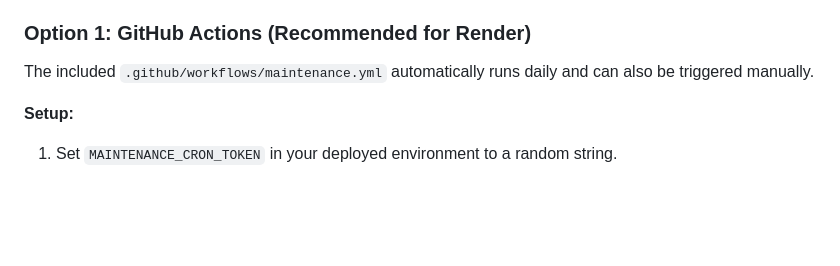
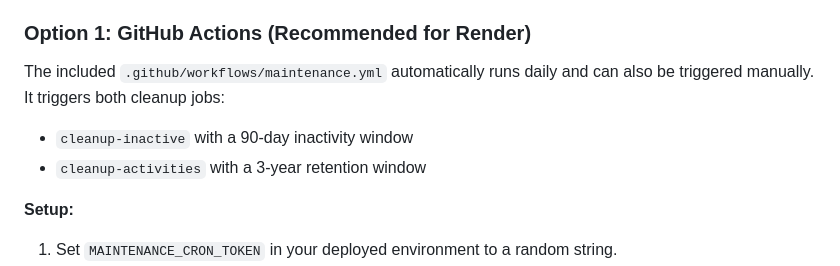
Before and after one commit to DeCoppelElias/Strava-Goal-Visualizer, a Markdown page: README.md, the part around the change. GitHub-like rendering; blank space fills up the shorter version.

Commit message:
Clarify README cleanup job documentation

```diff
--- a/README.md
+++ b/README.md
@@ -137,6 +137,9 @@ Cleanup operations must be scheduled to run regularly. Choose one:
 
 ### Option 1: GitHub Actions (Recommended for Render)
 The included `.github/workflows/maintenance.yml` automatically runs daily and can also be triggered manually.
+It triggers both cleanup jobs:
+- `cleanup-inactive` with a 90-day inactivity window
+- `cleanup-activities` with a 3-year retention window
 
 **Setup:**
 1. Set `MAINTENANCE_CRON_TOKEN` in your deployed environment to a random string.
```
